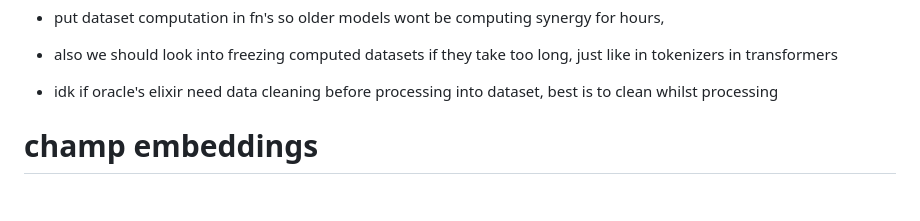
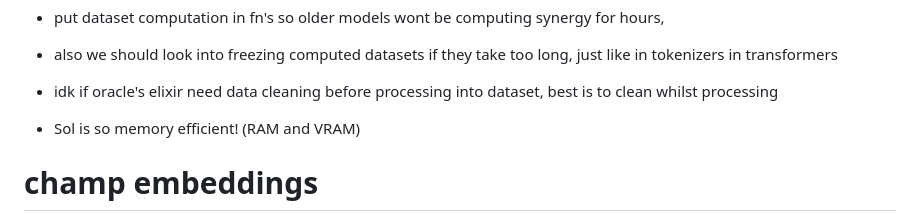
Before and after one commit to lipeeeee/notes, a Markdown page: proj/sol/eng.md, the part around the change. Drawn GitHub-style; blank space fills up the shorter version.

Commit message:
memory efficiency sol

```diff
--- a/proj/sol/eng.md
+++ b/proj/sol/eng.md
@@ -15,6 +15,8 @@ iterations ideally (just scrape all, each config will NEED post-processing)
 - also we should look into freezing computed datasets if they take too long, just like in tokenizers in transformers
 
 - idk if oracle's elixir need data cleaning before processing into dataset, best is to clean whilst processing
+
+- Sol is so memory efficient! (RAM and VRAM)
 
 # champ embeddings
 - v0: need translation from name to ID from day 0 cuz we should never change champ representation
```
